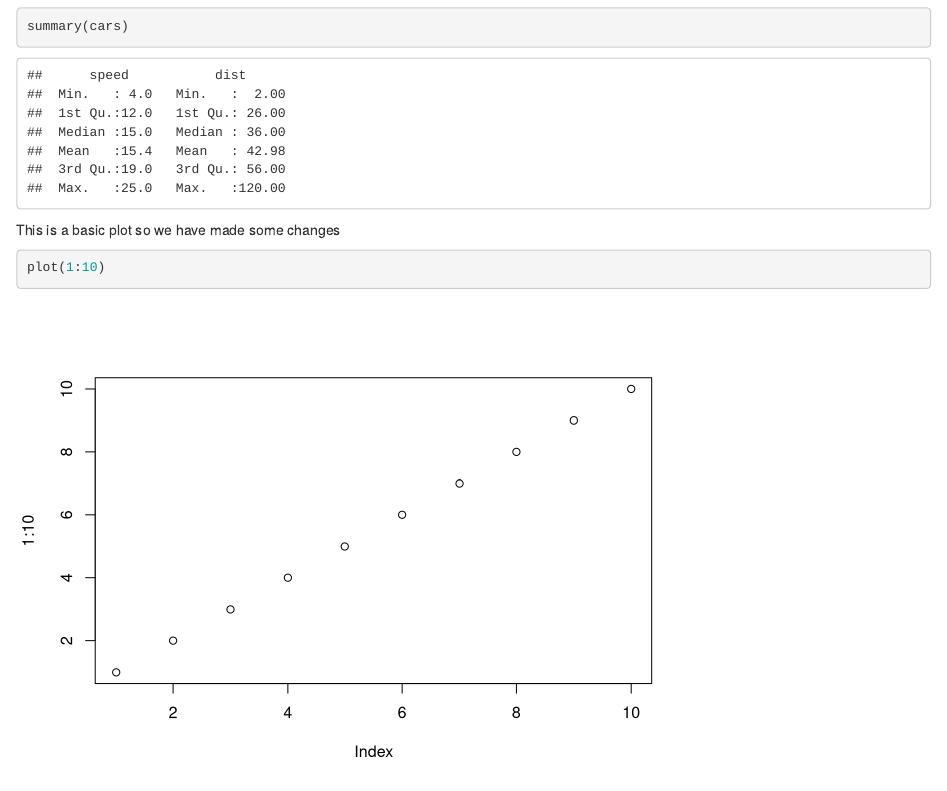
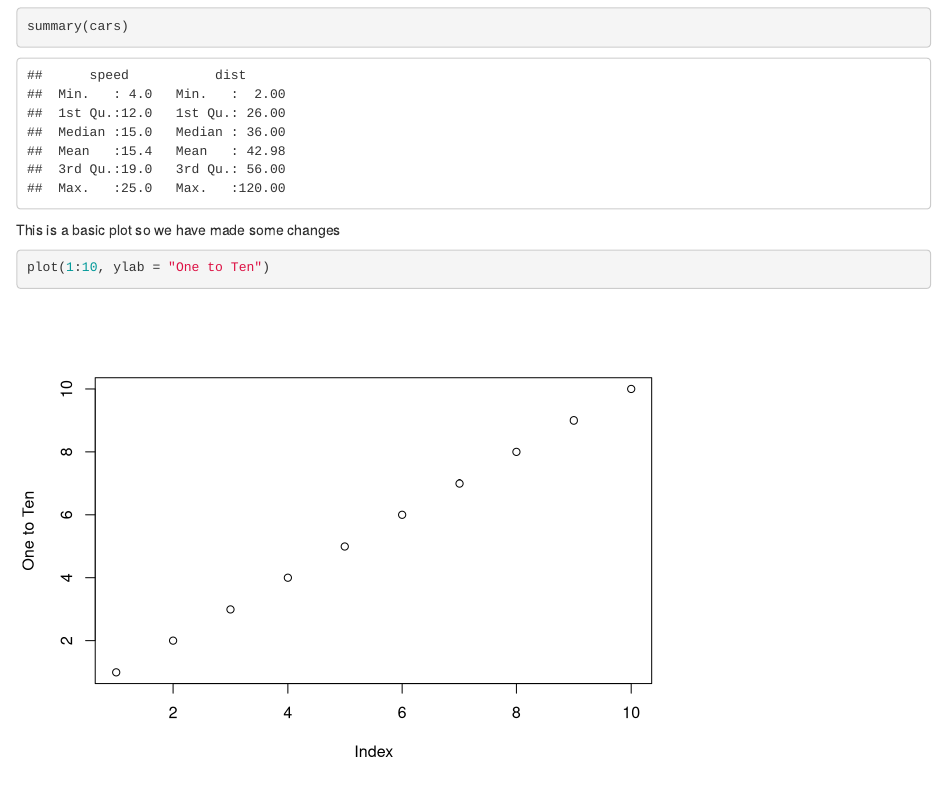
Before and after one commit to mesilver/datasciencecourse2020, an R Markdown document (testrmarkdownfile.rmd): the page in a window 1100 px wide, from 280 px down. Rendered offline with R 4.5, knitr and Pandoc, with nearby package versions.

Commit message:
Update testrmarkdownfile.rmd

````diff
--- a/testrmarkdownfile.rmd
+++ b/testrmarkdownfile.rmd
@@ -24,5 +24,5 @@ summary(cars)
 This is a basic plot so we have made some changes
 
 ```{r plot}
-plot(1:10)
+plot(1:10, ylab = "One to Ten")
 ```
````
